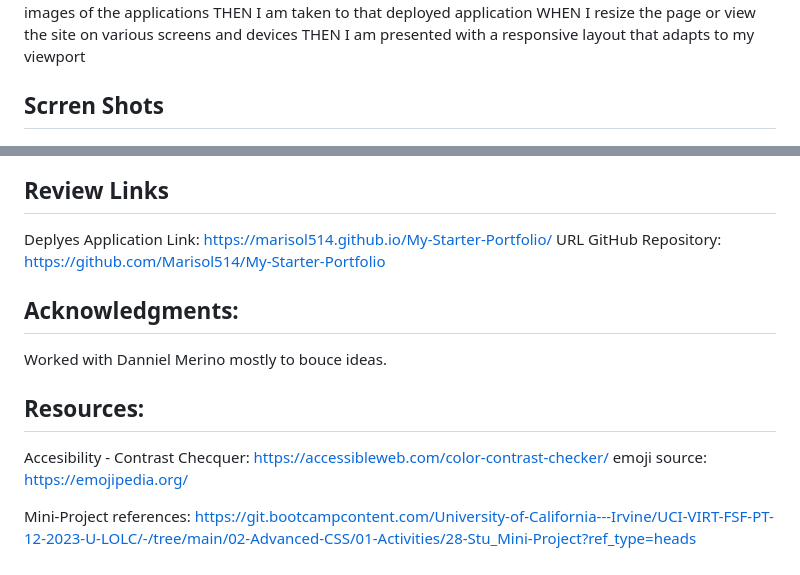
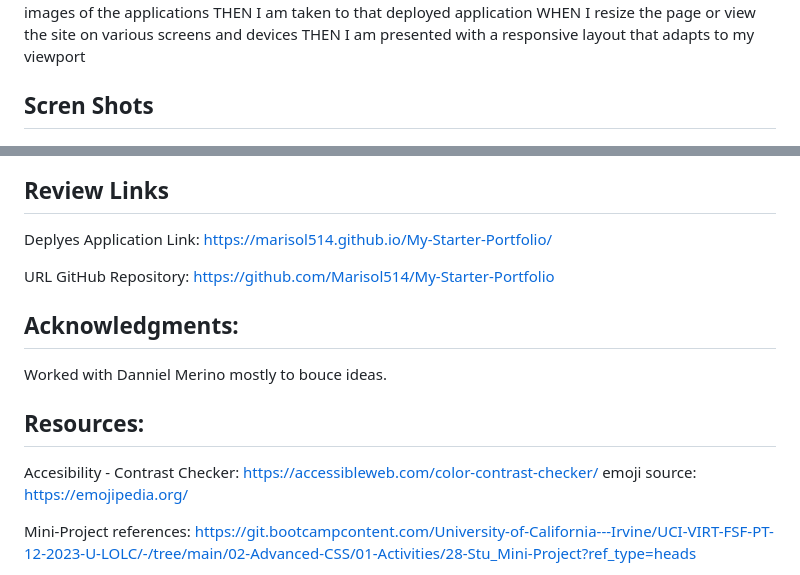
Before and after one commit to Marisol514/My-Starter-Portfolio, a Markdown page: README.md, 2 parts joined by grey strips. Drawn GitHub-style.

Commit message:
final changes in the README

```diff
--- a/README.md
+++ b/README.md
@@ -32,7 +32,7 @@ THEN I am taken to that deployed application
 WHEN I resize the page or view the site on various screens and devices
 THEN I am presented with a responsive layout that adapts to my viewport
 
-## Scrren Shots
+## Scren Shots
 ![Alt text](image.png)
 ![Alt text](image-1.png)
 ![Alt text](image-2.png)
@@ -40,6 +40,7 @@ THEN I am presented with a responsive layout that adapts to my viewport
 
 ## Review Links
 Deplyes Application Link: https://marisol514.github.io/My-Starter-Portfolio/
+
 URL GitHub Repository: https://github.com/Marisol514/My-Starter-Portfolio
 
 ## Acknowledgments:
@@ -48,7 +49,7 @@ Worked with Danniel Merino mostly to bouce ideas.
 
 ## Resources:
 
-Accesibility - Contrast Checquer: https://accessibleweb.com/color-contrast-checker/
+Accesibility - Contrast Checker: https://accessibleweb.com/color-contrast-checker/
 emoji source: https://emojipedia.org/
 
 Mini-Project references: https://git.bootcampcontent.com/University-of-California---Irvine/UCI-VIRT-FSF-PT-12-2023-U-LOLC/-/tree/main/02-Advanced-CSS/01-Activities/28-Stu_Mini-Project?ref_type=heads
```
